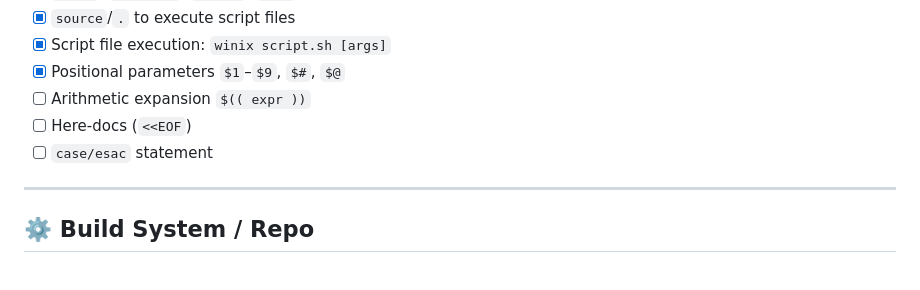
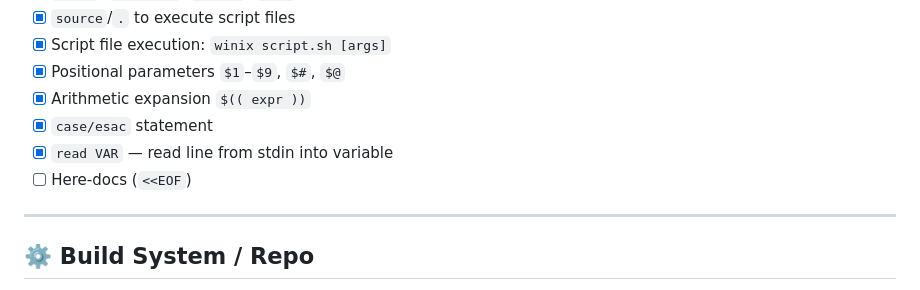
Before and after one commit to twbaty/winix, a Markdown page: NEXT.md, the part around the change. GitHub-like rendering.

Commit message:
NEXT.md: tick off $(( )), case/esac, read VAR
Co-Authored-By: Claude Sonnet 4.6 <noreply@anthropic.com>

```diff
--- a/NEXT.md
+++ b/NEXT.md
@@ -48,9 +48,10 @@
 - [x] `source`/`.` to execute script files
 - [x] Script file execution: `winix script.sh [args]`
 - [x] Positional parameters `$1`–`$9`, `$#`, `$@`
-- [ ] Arithmetic expansion `$(( expr ))`
+- [x] Arithmetic expansion `$(( expr ))`
+- [x] `case/esac` statement
+- [x] `read VAR` — read line from stdin into variable
 - [ ] Here-docs (`<<EOF`)
-- [ ] `case/esac` statement
 
 ---
 
```
